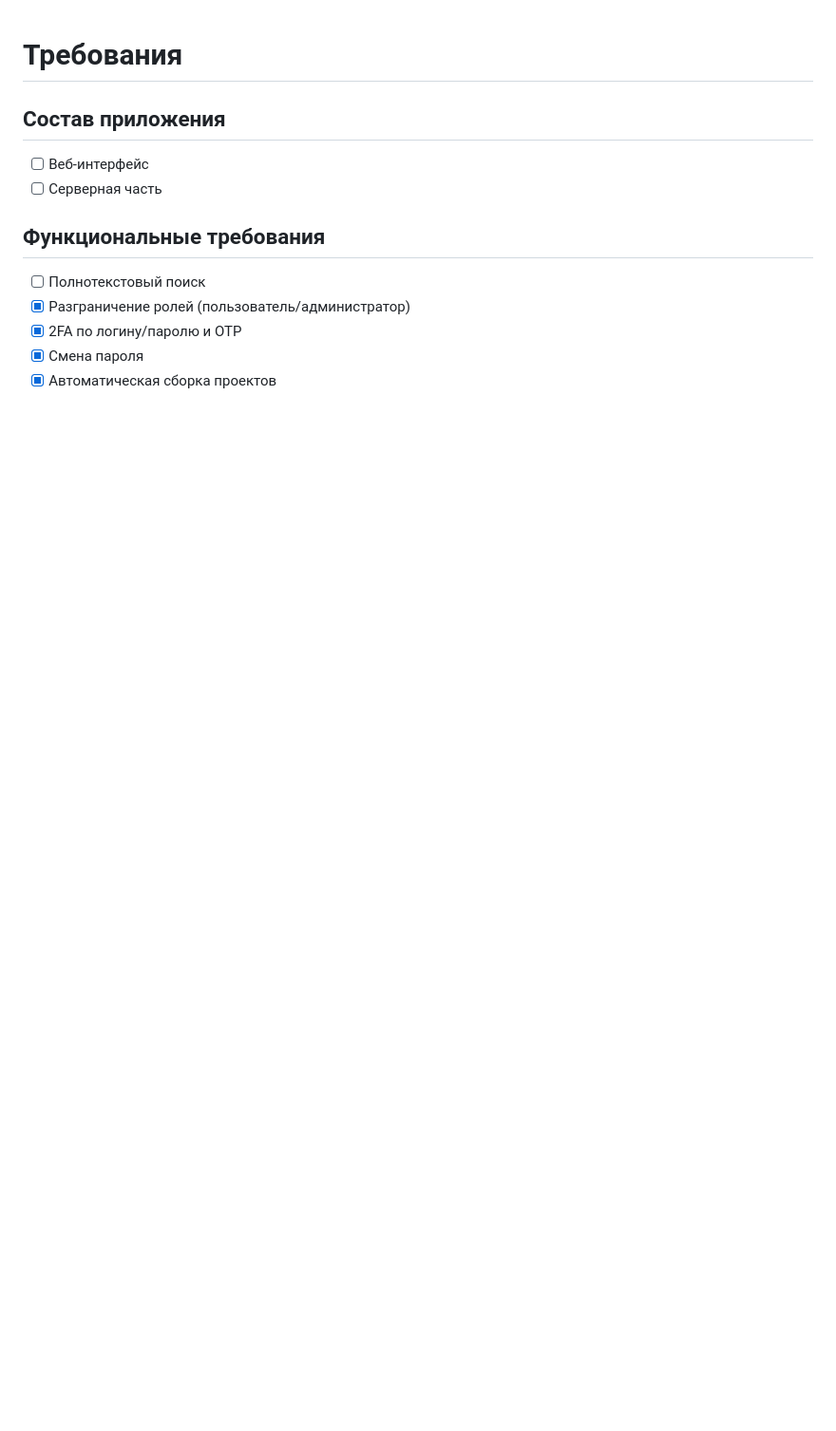
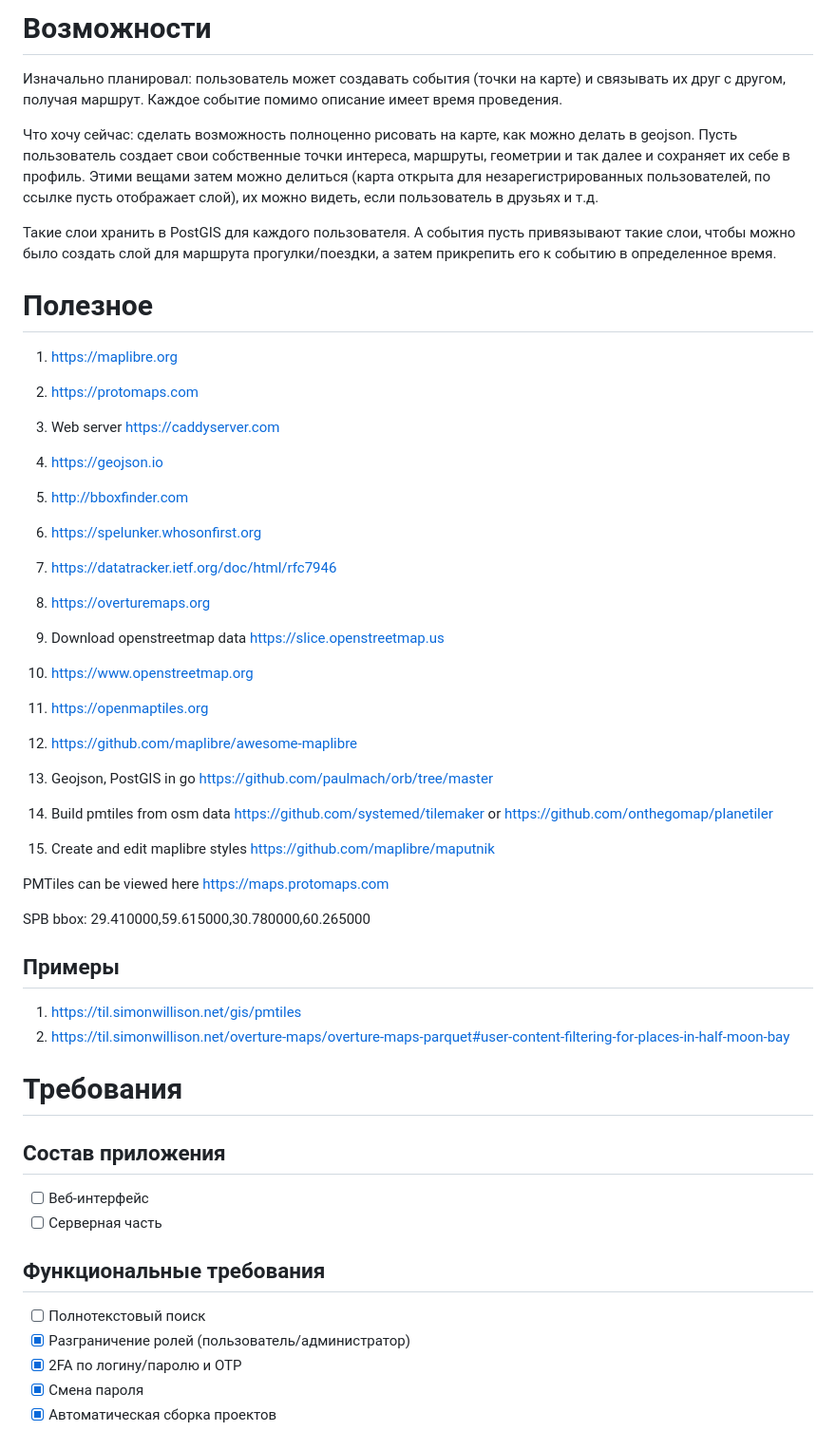
Before and after one commit to liondandelion/metla, a Markdown page: README.md, the part around one of its changes. Shown at 95% size. GitHub-like rendering; blank space fills up the shorter version.

```diff
--- a/README.md
+++ b/README.md
@@ -1,3 +1,45 @@
+# Возможности
+
+Изначально планировал: пользователь может создавать события (точки на карте) и связывать их друг с
+другом, получая маршрут. Каждое событие помимо описание имеет время проведения.
+
+Что хочу сейчас: сделать возможность полноценно рисовать на карте, как можно делать в geojson. Пусть
+пользователь создает свои собственные точки интереса, маршруты, геометрии и так далее и сохраняет их себе в
+профиль. Этими вещами затем можно делиться (карта открыта для незарегистрированных пользователей, по
+ссылке пусть отображает слой), их можно видеть, если пользователь в друзьях и т.д.
+
+Такие слои хранить в PostGIS для каждого пользователя. А события пусть привязывают такие слои, чтобы
+можно было создать слой для маршрута прогулки/поездки, а затем прикрепить его к событию в
+определенное время.
+
+# Полезное
+
+1. https://maplibre.org
+1. https://protomaps.com
+1. Web server https://caddyserver.com
+1. https://geojson.io
+1. http://bboxfinder.com
+1. https://spelunker.whosonfirst.org
+1. https://datatracker.ietf.org/doc/html/rfc7946
+1. https://overturemaps.org
+1. Download openstreetmap data https://slice.openstreetmap.us
+1. https://www.openstreetmap.org
+1. https://openmaptiles.org
+
+1. https://github.com/maplibre/awesome-maplibre
+1. Geojson, PostGIS in go https://github.com/paulmach/orb/tree/master
+1. Build pmtiles from osm data https://github.com/systemed/tilemaker or https://github.com/onthegomap/planetiler
+1. Create and edit maplibre styles https://github.com/maplibre/maputnik
+
+PMTiles can be viewed here https://maps.protomaps.com
+
+SPB bbox: 29.410000,59.615000,30.780000,60.265000
+
+## Примеры
+
+1. https://til.simonwillison.net/gis/pmtiles
+1. https://til.simonwillison.net/overture-maps/overture-maps-parquet#user-content-filtering-for-places-in-half-moon-bay
+
 # Требования
 
 ## Состав приложения
```
Also changed, not shown: other parts of README.md (+0 -19 lines).
